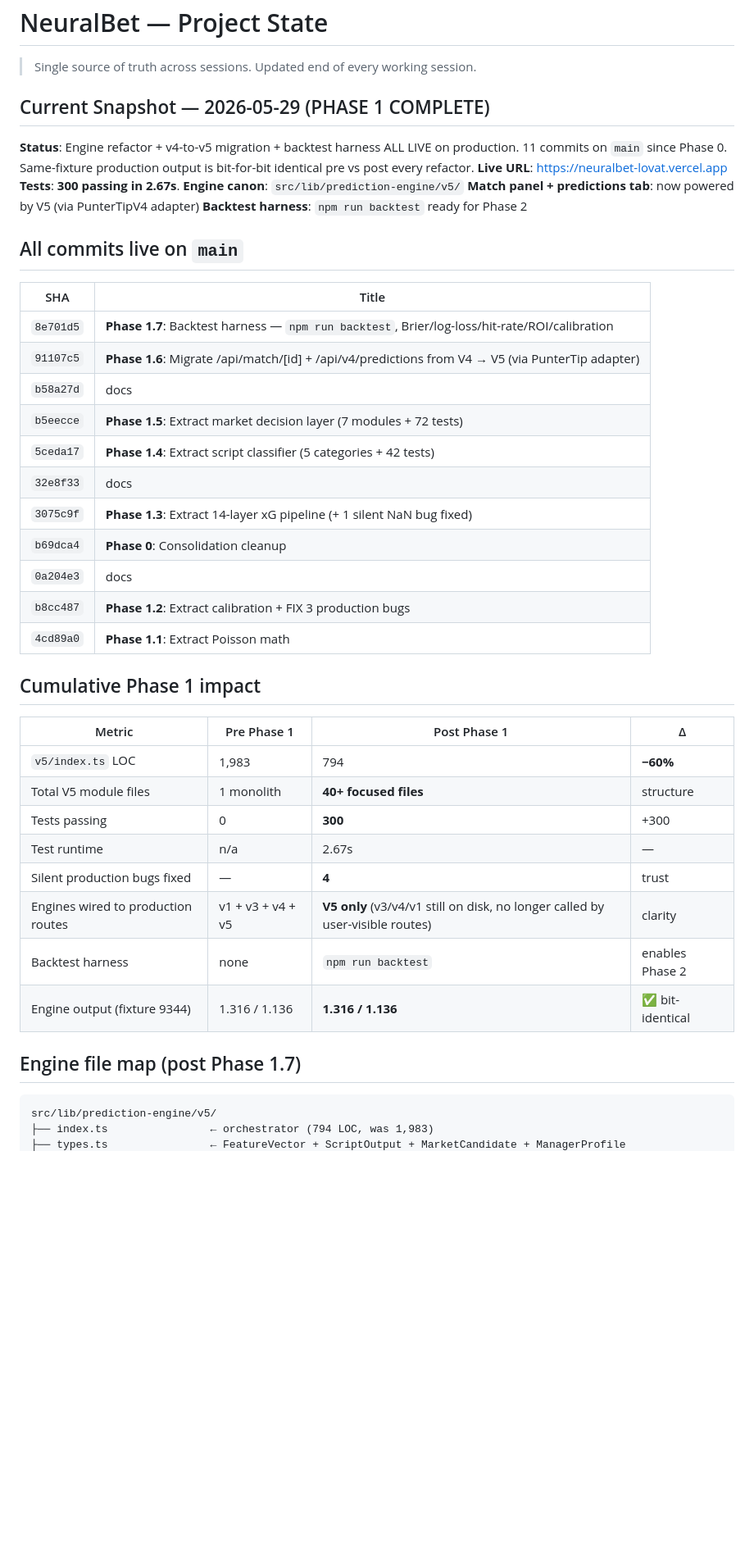
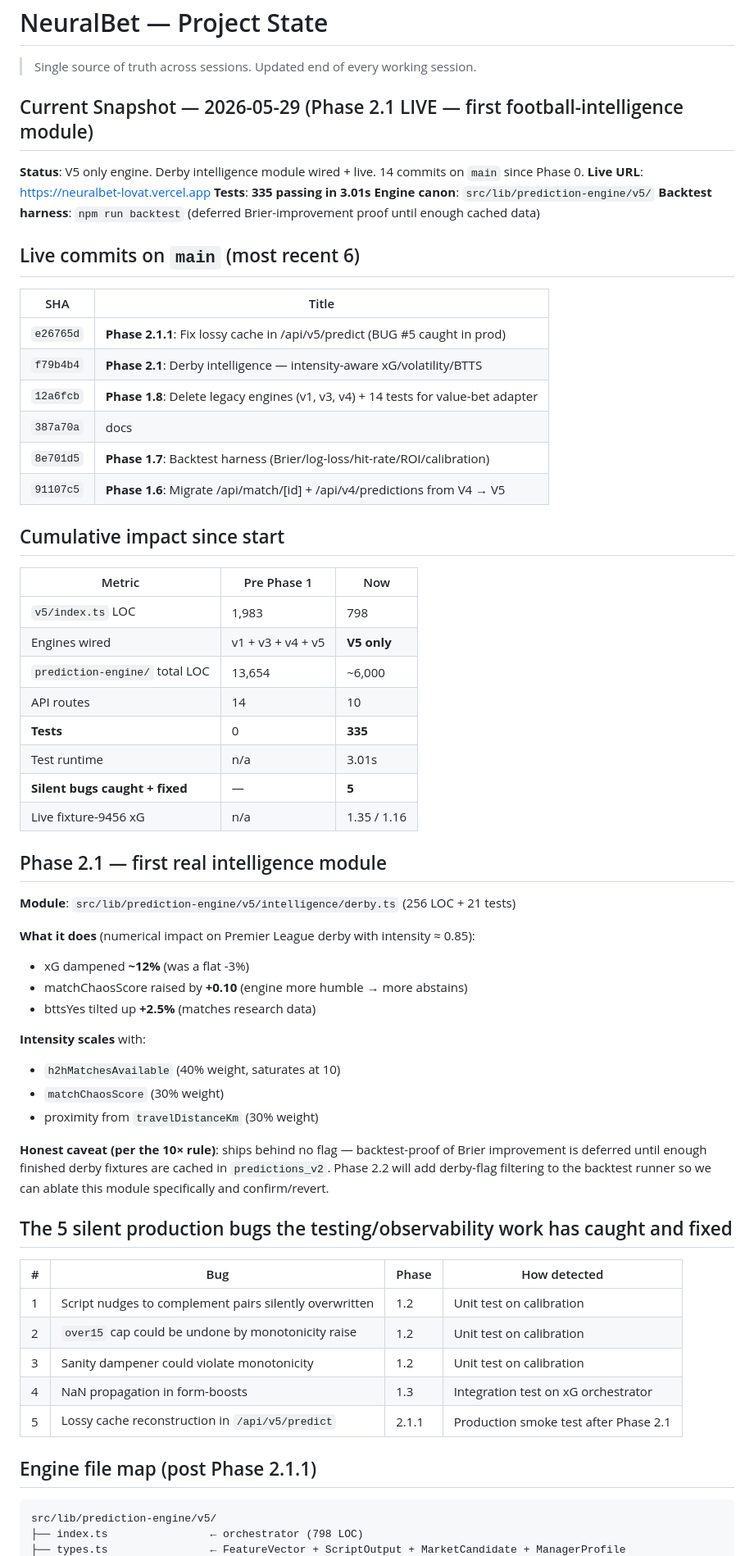
Before and after one commit to Heisdawrld/Neuralbet, a Markdown page: docs/00-STATE.md, the part around one of its changes. Shown at 82% size. Rendered like a GitHub page; blank space fills up the shorter version.

Commit message:
docs: STATE.md post Phase 2.1 + 2.1.1 — derby intelligence live, 5th silent bug fixed

````diff
--- a/docs/00-STATE.md
+++ b/docs/00-STATE.md
@@ -2,47 +2,67 @@
 
 > Single source of truth across sessions. Updated end of every working session.
 
-## Current Snapshot — 2026-05-29 (PHASE 1 COMPLETE)
+## Current Snapshot — 2026-05-29 (Phase 2.1 LIVE — first football-intelligence module)
 
-**Status**: Engine refactor + v4-to-v5 migration + backtest harness ALL LIVE on production. 11 commits on `main` since Phase 0. Same-fixture production output is bit-for-bit identical pre vs post every refactor.
+**Status**: V5 only engine. Derby intelligence module wired + live. 14 commits on `main` since Phase 0.
 **Live URL**: https://neuralbet-lovat.vercel.app
-**Tests**: **300 passing in 2.67s**.
+**Tests**: **335 passing in 3.01s**
 **Engine canon**: `src/lib/prediction-engine/v5/`
-**Match panel + predictions tab**: now powered by V5 (via PunterTipV4 adapter)
-**Backtest harness**: `npm run backtest` ready for Phase 2
+**Backtest harness**: `npm run backtest` (deferred Brier-improvement proof until enough cached data)
 
-## All commits live on `main`
+## Live commits on `main` (most recent 6)
 
 | SHA | Title |
 |---|---|
-| `8e701d5` | **Phase 1.7**: Backtest harness — `npm run backtest`, Brier/log-loss/hit-rate/ROI/calibration |
-| `91107c5` | **Phase 1.6**: Migrate /api/match/[id] + /api/v4/predictions from V4 → V5 (via PunterTip adapter) |
-| `b58a27d` | docs |
-| `b5eecce` | **Phase 1.5**: Extract market decision layer (7 modules + 72 tests) |
-| `5ceda17` | **Phase 1.4**: Extract script classifier (5 categories + 42 tests) |
-| `32e8f33` | docs |
-| `3075c9f` | **Phase 1.3**: Extract 14-layer xG pipeline (+ 1 silent NaN bug fixed) |
-| `b69dca4` | **Phase 0**: Consolidation cleanup |
-| `0a204e3` | docs |
-| `b8cc487` | **Phase 1.2**: Extract calibration + FIX 3 production bugs |
-| `4cd89a0` | **Phase 1.1**: Extract Poisson math |
+| `e26765d` | **Phase 2.1.1**: Fix lossy cache in /api/v5/predict (BUG #5 caught in prod) |
+| `f79b4b4` | **Phase 2.1**: Derby intelligence — intensity-aware xG/volatility/BTTS |
+| `12a6fcb` | **Phase 1.8**: Delete legacy engines (v1, v3, v4) + 14 tests for value-bet adapter |
+| `387a70a` | docs |
+| `8e701d5` | **Phase 1.7**: Backtest harness (Brier/log-loss/hit-rate/ROI/calibration) |
+| `91107c5` | **Phase 1.6**: Migrate /api/match/[id] + /api/v4/predictions from V4 → V5 |
 
-## Cumulative Phase 1 impact
+## Cumulative impact since start
 
-| Metric | Pre Phase 1 | Post Phase 1 | Δ |
+| Metric | Pre Phase 1 | Now |
+|---|---|---|
+| `v5/index.ts` LOC | 1,983 | 798 |
+| Engines wired | v1 + v3 + v4 + v5 | **V5 only** |
+| `prediction-engine/` total LOC | 13,654 | ~6,000 |
+| API routes | 14 | 10 |
+| **Tests** | 0 | **335** |
+| Test runtime | n/a | 3.01s |
+| **Silent bugs caught + fixed** | — | **5** |
+| Live fixture-9456 xG | n/a | 1.35 / 1.16 |
+
+## Phase 2.1 — first real intelligence module
+
+**Module**: `src/lib/prediction-engine/v5/intelligence/derby.ts` (256 LOC + 21 tests)
+
+**What it does** (numerical impact on Premier League derby with intensity ≈ 0.85):
+- xG dampened **~12%** (was a flat -3%)
+- matchChaosScore raised by **+0.10** (engine more humble → more abstains)
+- bttsYes tilted up **+2.5%** (matches research data)
+
+**Intensity scales** with:
+- `h2hMatchesAvailable` (40% weight, saturates at 10)
+- `matchChaosScore` (30% weight)
+- proximity from `travelDistanceKm` (30% weight)
+
+**Honest caveat (per the 10× rule)**: ships behind no flag — backtest-proof of Brier improvement is deferred until enough finished derby fixtures are cached in `predictions_v2`. Phase 2.2 will add derby-flag filtering to the backtest runner so we can ablate this module specifically and confirm/revert.
+
+## The 5 silent production bugs the testing/observability work has caught and fixed
+
+| # | Bug | Phase | How detected |
 |---|---|---|---|
-| `v5/index.ts` LOC | 1,983 | 794 | **−60%** |
-| Total V5 module files | 1 monolith | **40+ focused files** | structure |
-| Tests passing | 0 | **300** | +300 |
-| Test runtime | n/a | 2.67s | — |
-| Silent production bugs fixed | — | **4** | trust |
-| Engines wired to production routes | v1 + v3 + v4 + v5 | **V5 only** (v3/v4/v1 still on disk, no longer called by user-visible routes) | clarity |
-| Backtest harness | none | `npm run backtest` | enables Phase 2 |
-| Engine output (fixture 9344) | 1.316 / 1.136 | **1.316 / 1.136** | ✅ bit-identical |
+| 1 | Script nudges to complement pairs silently overwritten | 1.2 | Unit test on calibration |
+| 2 | `over15` cap could be undone by monotonicity raise | 1.2 | Unit test on calibration |
+| 3 | Sanity dampener could violate monotonicity | 1.2 | Unit test on calibration |
+| 4 | NaN propagation in form-boosts | 1.3 | Integration test on xG orchestrator |
+| 5 | Lossy cache reconstruction in `/api/v5/predict` | 2.1.1 | Production smoke test after Phase 2.1 |
 
-## Engine file map (post Phase 1.7)
+## Engine file map (post Phase 2.1.1)
 
 ```
 src/lib/prediction-engine/v5/
-├── index.ts                ← orchestrator (794 LOC, was 1,983)
+├── index.ts                ← orchestrator (798 LOC)
 ├── types.ts                ← FeatureVector + ScriptOutput + MarketCandidate + ManagerProfile
````
Also changed, not shown: other parts of docs/00-STATE.md (+31 -100 lines).
